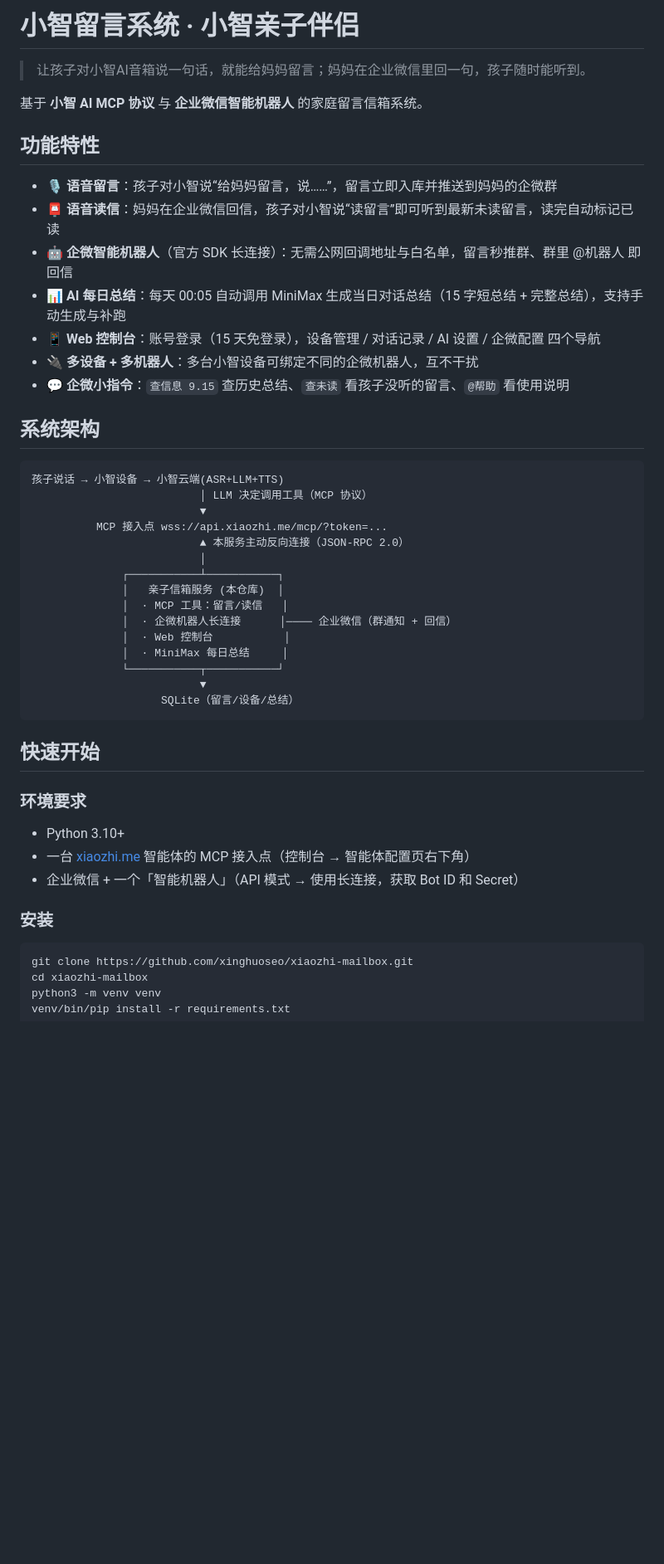
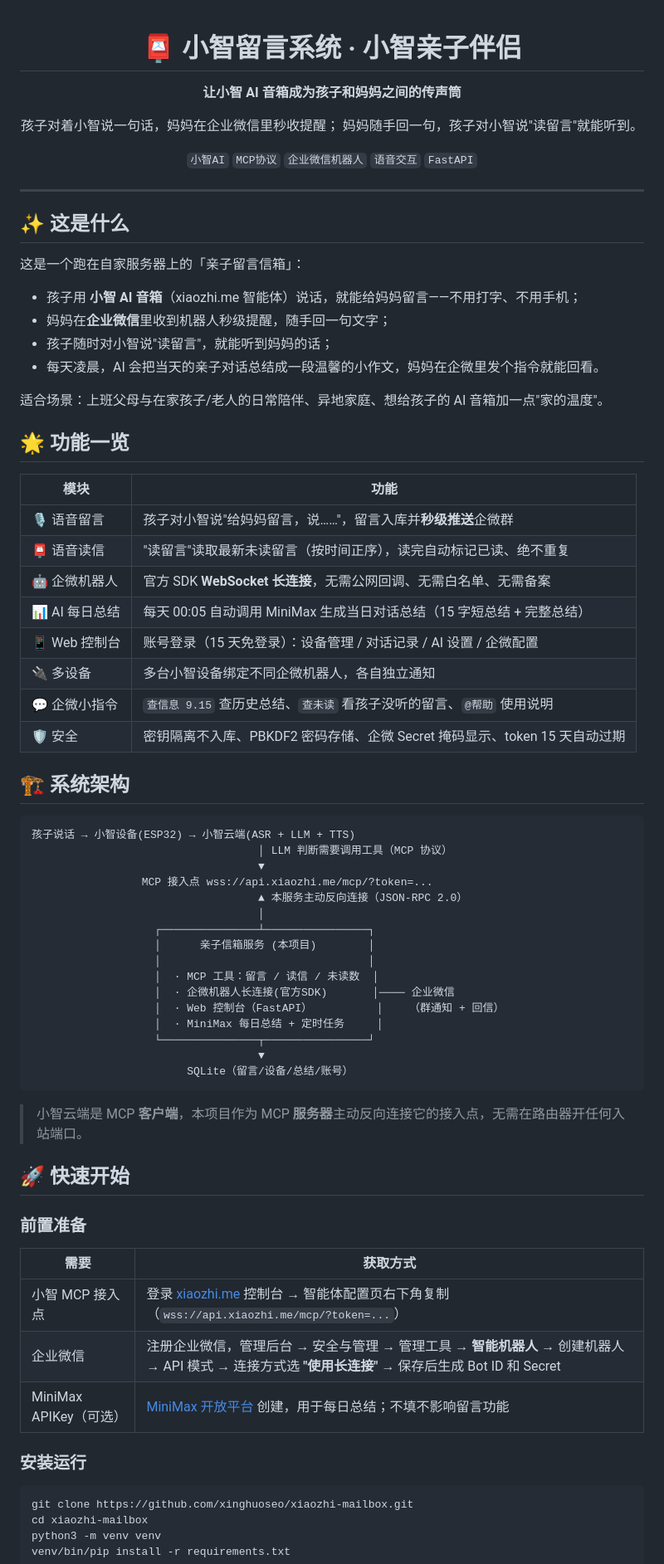
Before and after one commit to xinghuoseo/xiaozhi-mailbox, a Markdown page: README.md, the part around one of its changes. Shown at 83% size. Rendered like a GitHub page; blank space fills up the shorter version.

````diff
--- a/README.md
+++ b/README.md
@@ -1,48 +1,76 @@
-# 小智留言系统 · 小智亲子伴侣
+<div align="center">
 
-> 让孩子对小智AI音箱说一句话，就能给妈妈留言；妈妈在企业微信里回一句，孩子随时能听到。
+# 📮 小智留言系统 · 小智亲子伴侣
 
-基于 **小智 AI MCP 协议** 与 **企业微信智能机器人** 的家庭留言信箱系统。
+**让小智 AI 音箱成为孩子和妈妈之间的传声筒**
 
-## 功能特性
+孩子对着小智说一句话，妈妈在企业微信里秒收提醒；
+妈妈随手回一句，孩子对小智说"读留言"就能听到。
 
-- 🎙️ **语音留言**：孩子对小智说“给妈妈留言，说……”，留言立即入库并推送到妈妈的企微群
-- 📮 **语音读信**：妈妈在企业微信回信，孩子对小智说“读留言”即可听到最新未读留言，读完自动标记已读
-- 🤖 **企微智能机器人**（官方 SDK 长连接）：无需公网回调地址与白名单，留言秒推群、群里 @机器人 即回信
-- 📊 **AI 每日总结**：每天 00:05 自动调用 MiniMax 生成当日对话总结（15 字短总结 + 完整总结），支持手动生成与补跑
-- 📱 **Web 控制台**：账号登录（15 天免登录），设备管理 / 对话记录 / AI 设置 / 企微配置 四个导航
-- 🔌 **多设备 + 多机器人**：多台小智设备可绑定不同的企微机器人，互不干扰
-- 💬 **企微小指令**：`查信息 9.15` 查历史总结、`查未读` 看孩子没听的留言、`@帮助` 看使用说明
+`小智AI` `MCP协议` `企业微信机器人` `语音交互` `FastAPI`
 
-## 系统架构
+</div>
+
+---
+
+## ✨ 这是什么
+
+这是一个跑在自家服务器上的「亲子留言信箱」：
+
+- 孩子用 **小智 AI 音箱**（xiaozhi.me 智能体）说话，就能给妈妈留言——不用打字、不用手机；
+- 妈妈在**企业微信**里收到机器人秒级提醒，随手回一句文字；
+- 孩子随时对小智说"读留言"，就能听到妈妈的话；
+- 每天凌晨，AI 会把当天的亲子对话总结成一段温馨的小作文，妈妈在企微里发个指令就能回看。
+
+适合场景：上班父母与在家孩子/老人的日常陪伴、异地家庭、想给孩子的 AI 音箱加一点"家的温度"。
+
+## 🌟 功能一览
+
+| 模块 | 功能 |
+|---|---|
+| 🎙️ 语音留言 | 孩子对小智说"给妈妈留言，说……"，留言入库并**秒级推送**企微群 |
+| 📮 语音读信 | "读留言"读取最新未读留言（按时间正序），读完自动标记已读、绝不重复 |
+| 🤖 企微机器人 | 官方 SDK **WebSocket 长连接**，无需公网回调、无需白名单、无需备案 |
+| 📊 AI 每日总结 | 每天 00:05 自动调用 MiniMax 生成当日对话总结（15 字短总结 + 完整总结） |
+| 📱 Web 控制台 | 账号登录（15 天免登录）：设备管理 / 对话记录 / AI 设置 / 企微配置 |
+| 🔌 多设备 | 多台小智设备绑定不同企微机器人，各自独立通知 |
+| 💬 企微小指令 | `查信息 9.15` 查历史总结、`查未读` 看孩子没听的留言、`@帮助` 使用说明 |
+| 🛡️ 安全 | 密钥隔离不入库、PBKDF2 密码存储、企微 Secret 掩码显示、token 15 天自动过期 |
+
+## 🏗️ 系统架构
 
 ```
-孩子说话 → 小智设备 → 小智云端(ASR+LLM+TTS)
-                          │ LLM 决定调用工具（MCP 协议）
-                          ▼
-          MCP 接入点 wss://api.xiaozhi.me/mcp/?token=...
-                          ▲ 本服务主动反向连接（JSON-RPC 2.0）
-                          │
-              ┌───────────┴───────────┐
-              │   亲子信箱服务 (本仓库)  │
-              │  · MCP 工具：留言/读信   │
-              │  · 企微机器人长连接      │──── 企业微信（群通知 + 回信）
-              │  · Web 控制台           │
-              │  · MiniMax 每日总结     │
-              └───────────┬───────────┘
-                          ▼
-                    SQLite（留言/设备/总结）
+孩子说话 → 小智设备(ESP32) → 小智云端(ASR + LLM + TTS)
+                                   │ LLM 判断需要调用工具（MCP 协议）
+                                   ▼
+                 MCP 接入点 wss://api.xiaozhi.me/mcp/?token=...
+                                   ▲ 本服务主动反向连接（JSON-RPC 2.0）
+                                   │
+                   ┌───────────────┴────────────────┐
+                   │      亲子信箱服务 (本项目)        │
+                   │                                │
+                   │  · MCP 工具：留言 / 读信 / 未读数  │
+                   │  · 企微机器人长连接(官方SDK)       │──── 企业微信
+                   │  · Web 控制台（FastAPI）          │    （群通知 + 回信）
+                   │  · MiniMax 每日总结 + 定时任务     │
+                   └───────────────┬────────────────┘
+                                   ▼
+                        SQLite（留言/设备/总结/账号）
 ```
 
-## 快速开始
+> 小智云端是 MCP **客户端**，本项目作为 MCP **服务器**主动反向连接它的接入点，无需在路由器开任何入站端口。
 
-### 环境要求
+## 🚀 快速开始
 
-- Python 3.10+
-- 一台 [xiaozhi.me](https://xiaozhi.me) 智能体的 MCP 接入点（控制台 → 智能体配置页右下角）
-- 企业微信 + 一个「智能机器人」（API 模式 → 使用长连接，获取 Bot ID 和 Secret）
+### 前置准备
 
-### 安装
+| 需要 | 获取方式 |
+|---|---|
+| 小智 MCP 接入点 | 登录 [xiaozhi.me](https://xiaozhi.me) 控制台 → 智能体配置页右下角复制（`wss://api.xiaozhi.me/mcp/?token=...`） |
+| 企业微信 | 注册企业微信，管理后台 → 安全与管理 → 管理工具 → **智能机器人** → 创建机器人 → API 模式 → 连接方式选 **"使用长连接"** → 保存后生成 Bot ID 和 Secret |
+| MiniMax APIKey（可选） | [MiniMax 开放平台](https://platform.minimaxi.com) 创建，用于每日总结；不填不影响留言功能 |
+
+### 安装运行
 
 ```bash
 git clone https://github.com/xinghuoseo/xiaozhi-mailbox.git
````
Also changed, not shown: other parts of README.md (+94 -48 lines).
